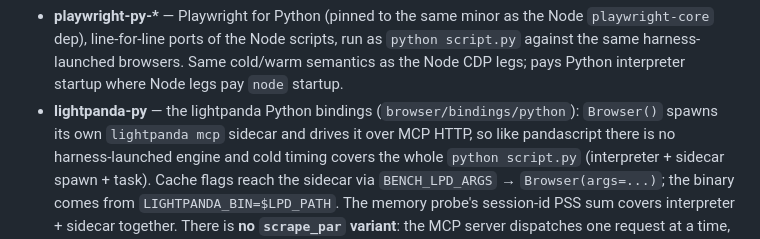
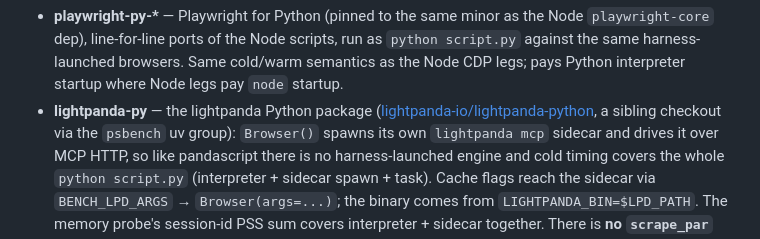
Before and after one commit to lightpanda-io/agent-benchmarks, a Markdown page: pandascript-vs-cdp/README.md, the part around the change. Drawn GitHub-style.

Commit message:
pandascript-vs-cdp: point lightpanda-py config docs at the new repo

```diff
--- a/pandascript-vs-cdp/README.md
+++ b/pandascript-vs-cdp/README.md
@@ -67,8 +67,9 @@ The two Python legs (deps: `uv sync --group psbench` in the repo root):
   run as `python script.py` against the same harness-launched browsers.
   Same cold/warm semantics as the Node CDP legs; pays Python interpreter
   startup where Node legs pay `node` startup.
-- **lightpanda-py** — the lightpanda Python bindings
-  (`browser/bindings/python`): `Browser()` spawns its own `lightpanda mcp`
+- **lightpanda-py** — the lightpanda Python package
+  ([lightpanda-io/lightpanda-python](https://github.com/lightpanda-io/lightpanda-python),
+  a sibling checkout via the `psbench` uv group): `Browser()` spawns its own `lightpanda mcp`
   sidecar and drives it over MCP HTTP, so like pandascript there is no
   harness-launched engine and cold timing covers the whole
   `python script.py` (interpreter + sidecar spawn + task). Cache flags reach
```
